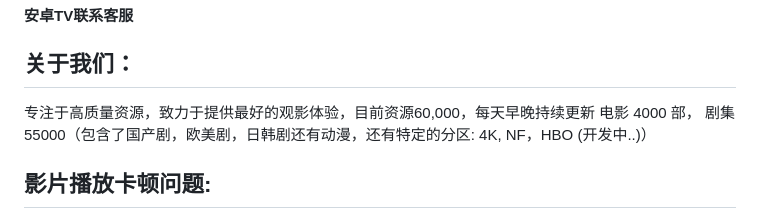
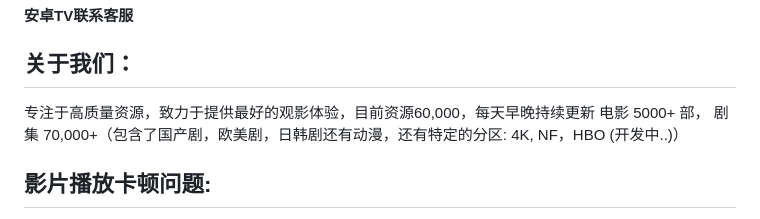
Before and after one commit to hkyingyin/hkyingyin.github.io, a Markdown page: README.md, the part around the change. Drawn GitHub-style.

```diff
--- a/README.md
+++ b/README.md
@@ -7,7 +7,7 @@
 
 ## 关于我们：
 专注于高质量资源，致力于提供最好的观影体验，目前资源60,000，每天早晚持续更新
-电影 4000 部， 剧集 55000（包含了国产剧，欧美剧，日韩剧还有动漫，还有特定的分区: 4K, NF，HBO (开发中..)）
+电影 5000+ 部， 剧集 70,000+（包含了国产剧，欧美剧，日韩剧还有动漫，还有特定的分区: 4K, NF，HBO (开发中..)）
 
 ## 影片播放卡顿问题:
 原因1. 为了客户的观影质量，我们提供的一部分源码品质资源，如果**某些**片源播放不了或者是卡顿现象，属于机器的解码能力不足，会导致有一些片源会无法观看。
```
